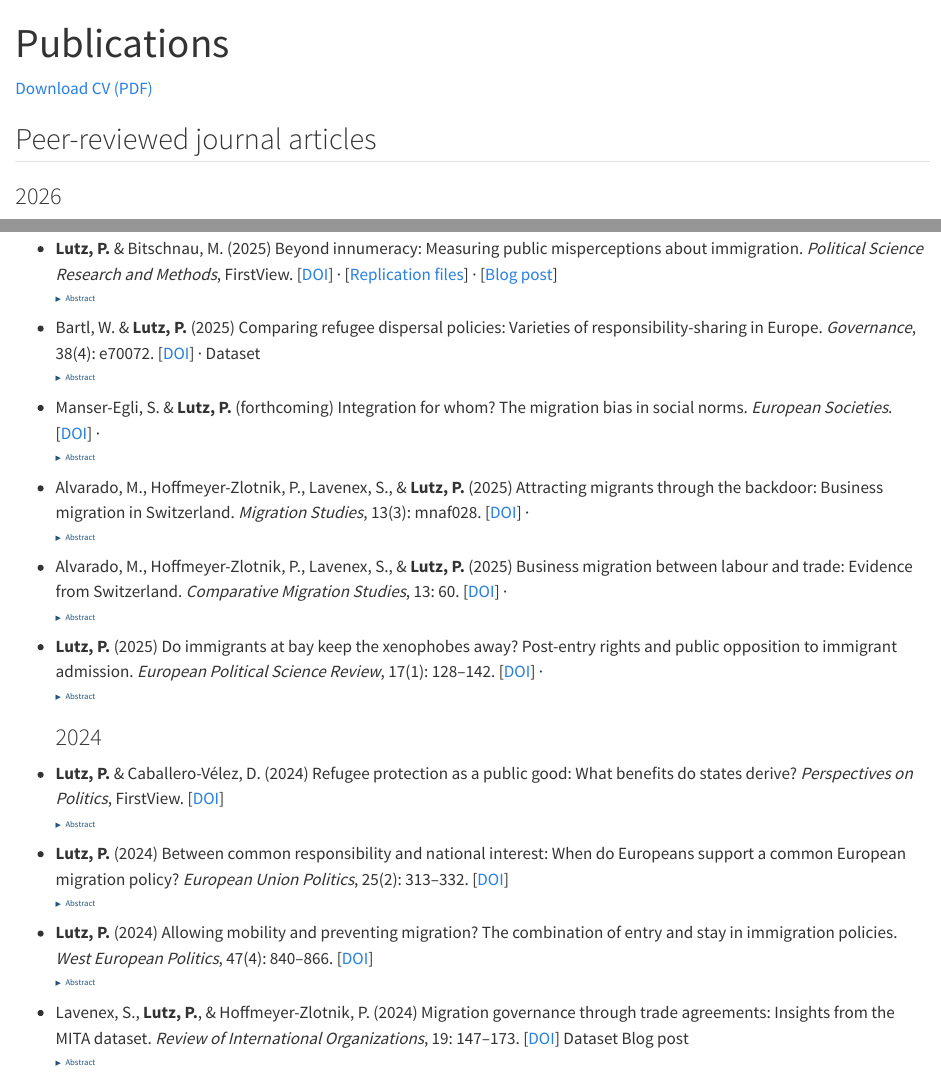
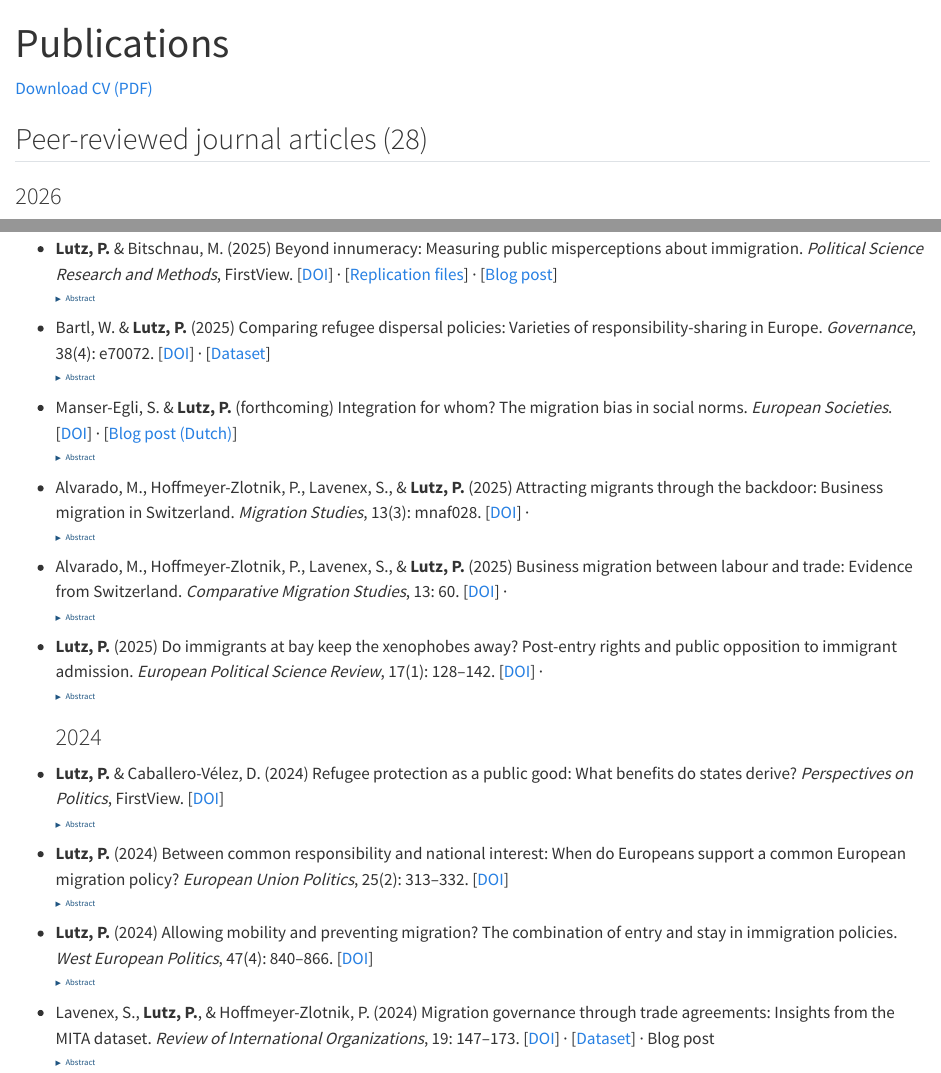
Before and after one commit to philipplutz/website, a Quarto document (publications.qmd): the page in a window 1100 px wide, from its top, and a second part further down, joined at a grey line. Rendered offline with R 4.5, knitr and Pandoc in place of Quarto, with nearby package versions.

Commit message:
Update publications.qmd

```diff
--- a/publications.qmd
+++ b/publications.qmd
@@ -4,7 +4,7 @@ title: "Publications"
 
 [Download CV (PDF)](cv.pdf)
 
-## Peer-reviewed journal articles
+## Peer-reviewed journal articles (28)
 
 ### 2026
 
@@ -28,35 +28,35 @@ Immigration poses a fundamental challenge for the European Union, with deep poli
     <summary>Abstract</summary>
 Public perceptions of immigration are often inaccurate, yet research lacks conceptual clarity and valid measurement of these misperceptions. Prior work focuses mainly on population innumeracy (misestimating immigrant shares) and cannot distinguish genuine misperceptions from mere guessing. We introduce a survey module that captures multiple dimensions of immigration-related perceptions alongside respondents’ confidence in their estimates. Using population survey data from Switzerland, we develop confidence-weighted indicators that separate misperception from guessing. Although inaccurate perceptions are widespread across several immigration domains, they are less prevalent than often assumed; guessing accounts for a substantial share of observed inaccuracy. This measurement strategy enables more precise empirical tests of theories linking perceptions to political attitudes and behavior.
   </details>
-- Bartl, W. & **Lutz, P.** (2025) Comparing refugee dispersal policies: Varieties of responsibility-sharing in Europe. *Governance*, 38(4): e70072.  [[DOI](https://doi.org/10.1111/gove.70072)] · Dataset
+- Bartl, W. & **Lutz, P.** (2025) Comparing refugee dispersal policies: Varieties of responsibility-sharing in Europe. *Governance*, 38(4): e70072.  [[DOI](https://doi.org/10.1111/gove.70072)] · [[Dataset](http://dx.doi.org/10.25673/1914118-10.2)]
 <details>
     <summary>Abstract</summary>
 Many European countries are concerned about the asymmetric distribution of refugees within their territory. In response, they have developed policies to spatially disperse asylum seekers. Yet, we lack a comprehensive understanding of such refugee dispersal policies (RDPs). This article fills that gap with two contributions. First, we conceptualize RDPs as systems of subnational responsibility-sharing in asylum governance, defined along five policy attributes and three ideal types. Second, we introduce a novel dataset covering the dispersal policies of 32 European countries and develop an index of policy restrictiveness. We show that dispersal is widespread but varies in formality and design. Most countries adopt a negotiated model combining binding spatial allocation, material incentives, and discretionary dispersal criteria. Restrictiveness is higher in states with high past arrivals and strong local autonomy. Our findings offer new insights into the spatial governance of asylum and the institutional design of responsibility-sharing mechanisms.
   </details>
-- Manser-Egli, S. & **Lutz, P.** (forthcoming) Integration for whom? The migration bias in social norms. *European Societies*. [[DOI](https://doi.org/10.1162/euso.a.30)] ·
+- Manser-Egli, S. & **Lutz, P.** (forthcoming) Integration for whom? The migration bias in social norms. *European Societies*. [[DOI](https://doi.org/10.1162/euso.a.30)] · [[Blog post (Dutch)](https://www.socialevraagstukken.nl/migratiesamenleving/voor-immigranten-gelden-strengere-sociale-normen/)]
 <details>
     <summary>Abstract</summary>
 Integration has become a dominant framework in the governance of immigration, indicating what states and ‘host societies’ expect immigrants to do and how to behave to become accepted members of the receiving country. Critical scholarship has argued that this creates an unequal normative burden: ‘immigrants’ are subject to integration demands, while ‘native citizens’ are exempt. Despite this widely acknowledged ‘integration dispensation’, the asymmetry of expectations has not been empirically tested. In this article, we conceptualize immigrant integration in terms of social norms—expectations regarding the social, economic, cultural, and political participation—and develop a theory of a migration bias: the idea that these norms are stronger for immigrants than for society at large. We test this hypothesis using a population-based survey experiment in Switzerland. Our results provide evidence for a migration bias, particularly in the social dimension of integration and expectations concerning respect for laws and constitutional values. However, this bias is context dependent, appearing in the German-speaking part of Switzerland but not in the French-speaking counterpart. These findings provide novel insights into the popular understanding of immigrant integration and the nature of social norms and citizenship in diverse societies.
   </details>
-- Alvarado, M., Hoffmeyer-Zlotnik, P., Lavenex, S., & **Lutz, P.** (2025) Attracting migrants through the backdoor: Business migration in Switzerland. *Migration Studies*, 13(3): mnaf028. [[DOI]()] ·
+- Alvarado, M., Hoffmeyer-Zlotnik, P., Lavenex, S., & **Lutz, P.** (2025) Attracting migrants through the backdoor: Business migration in Switzerland. *Migration Studies*, 13(3): mnaf028. [[DOI](doi.org/10.1093/migration/mnaf028)] ·
 <details>
     <summary>Abstract</summary>
 In regulating immigration, governments in Western democracies face a ‘liberal paradox’: they must balance economic and judicial pressures to admit and protect migrants with domestic political demands for restriction. A key strategy to navigate this tension is the ‘market model’ of migration policy, which emphasizes temporariness and limited rights. While commonly associated with low-skilled migration, we argue that this model also applies to highly skilled business migration. Business migrants—such as intra-corporate transferees, business visitors, and contractual service suppliers—form a substantial share of labour mobility but do not formally enter host labour markets, circumventing both associated rights and politicization. In this article, we study the policy frameworks and political dynamics surrounding business migration, demonstrating how it serves as an escape route from the liberal paradox. Key characteristics of business migration—temporary admission, restricted rights, ‘quiet politics’, and all-party consensus—enable governments to meet economic demands while limiting political backlash. Analysing Switzerland, a most likely case, we show how business migration operates as a high-skilled variant of the market model, reconciling economic openness with political closure. This study sheds light on the broader implications of business migration for immigration policy and politics in Western democracies.
   </details>
-- Alvarado, M., Hoffmeyer-Zlotnik, P., Lavenex, S., & **Lutz, P.** (2025) Business migration between labour and trade: Evidence from Switzerland. *Comparative Migration Studies*, 13: 60. [[DOI]()] ·
+- Alvarado, M., Hoffmeyer-Zlotnik, P., Lavenex, S., & **Lutz, P.** (2025) Business migration between labour and trade: Evidence from Switzerland. *Comparative Migration Studies*, 13: 60. [[DOI](https://doi.org/10.1186/s40878-025-00483-7)] ·
 <details>
     <summary>Abstract</summary>
 Largely unnoticed by the migration literature, business migration has established itself as a form of labour migration that is substantial in terms of numbers and receives preferential treatment in international and national migration law. Intra-corporate transferees, contractual service suppliers and business visitors all fall within this category and benefit from facilitated admission procedures agreed under trade agreements and corresponding provisions in national legislation. Assigned for temporary stays and retaining their work contract in the home country, these business migrants represent a “market model” of migration policy exploiting the economic benefits of human movement while avoiding migrants’ integration into the host countries’ labour market and society. This article conceptualizes business migration at the nexus of trade law, international labour markets and migration research and uses a mix of legal analysis, population register and other statistical data as well as survey data from Switzerland to demonstrate the scale and importance of this under-investigated yet significant type of economic migration. Amounting to nearly half of the regulated labour immigration into Switzerland, business migration is strongly associated with trade and investment ties as well as the presence of multinational companies. In contrast, trade agreements facilitating this type of labour mobility have no systematic effect.
   </details>
 - **Lutz, P.** (2025) Do immigrants at bay keep the xenophobes away? Post-entry rights and public opposition to immigrant admission. *European Political Science Review*, 17(1): 128–142.
-[[DOI](https://doi.org/10.1017/S1755773924000183 )] ·
+[[DOI](https://doi.org/10.1017/S1755773924000183)] ·
 <details>
     <summary>Abstract</summary>
 Many citizens in liberal democracies are concerned about immigration and its impact on their countries. Governments often seek to address these concerns by restricting the post-entry rights of immigrants such as the right to permanent settlement or access to welfare benefits. Thereby, it is expected that immigrants with an inferior legal status are (perceived as) less threatening to natives and, as a result, make the latter more willing to accept new immigrants. Does this policy rationale indeed attenuate public opposition to immigrant admission and thus allow for the reconciliation of the economic need for immigrants with the political concerns of domestic constituents? This study advances the theoretical argument of a rights-conditionality in citizens’ immigration preferences and provides empirical evidence on the phenomenon. A factorial survey experiment among citizens in the United States and Switzerland tests the effect of residence and welfare rights on the public opposition to immigrant admission. The results show that restricting immigrants’ welfare rights does significantly decrease public opposition towards immigration across the two countries. In contrast, restricting immigrants’ residence rights does not, and in the context of Switzerland, even increases opposition to immigrant admission. Citizens critical of immigration are thus not per se more welcoming to immigrants if they receive an inferior legal status but seem to care about immigrants’ contributions and commitment to the receiving society. The findings highlight the importance of immigrants‘ post-entry rights in the view of citizens and show how the design of immigration policies may help to understand public immigration preferences.
   </details>
 ### 2024
 
-- **Lutz, P.** & Caballero-Vélez, D. (2024) Refugee protection as a public good: What benefits do states derive? *Perspectives on Politics*, FirstView. [[DOI](https://doi.org/10.1017/S1537592724001014 )]
+- **Lutz, P.** & Caballero-Vélez, D. (2024) Refugee protection as a public good: What benefits do states derive? *Perspectives on Politics*, FirstView. [[DOI](https://doi.org/10.1017/S1537592724001014)]
 <details>
     <summary>Abstract</summary>
 While a growing number of refugees is in need of humanitarian protection, most states are reluctant to admit them. For more than two decades, scholars have thought to understand this intricate challenge of international governance through the prism of collective action theory and the concept of refugee protection as an international public good. However, the specific benefits that states gain from refugee protection and that are assumed to constitute the public good remain surprisingly vague and under-specified. In this Reflection, we make three contributions to address this issue. First, we take stock of the literature and assess the evolution of the collective action theory in asylum governance. Second, we identify and conceptualize legitimacy, security, reputation, and development as four types of benefits that states derive from refugee protection. Third, we discuss the limitations of the dominant rational-choice approach and contend that the nature of refugee protection in the international realm is the product of international and domestic politics based on the contestation of interests and norms. These insights result in a series of recommendations for future research of refugee protection as a collective action problem.
@@ -71,7 +71,7 @@ The European Union has progressively communitarised its migration policy. The fo
     <summary>Abstract</summary>
 Western democracies have an economic interest in admitting immigrants but at the same time they fear the political costs of doing so. A recurring idea to help reconcile this tension is to allow for temporary mobility of immigrants while restricting their permanent settlement. Trying to shed light on this matter, this article studies whether and when liberal democracies design immigration policies that prioritise (temporary) mobility over (permanent) migration. First, the underlying rationale of states for such a mobility preference is identified, before conceptualising the temporal design of immigration policies based on the combination of entry and stay regulations. Second, three theoretical explanations for the variation of countries’ mobility preference are developed: liberal constraints, institutional path-dependence and domestic politics. Third, a comparative analysis tests the arguments by studying the combination of entry and stay regulations in the immigration policies of 33 OECD countries between 1980 and 2010. The results confirm that most liberal democracies have a mobility preference in their immigration policies, but largely confined to labour migration and to a declining degree over the past decades. The temporal design of immigration policies is path-dependent on historical immigration regimes with a tendency towards a lower mobility preference the more countries become familiar with large-scale immigration.
   </details>
-- Lavenex, S., **Lutz, P.**, & Hoffmeyer-Zlotnik, P. (2024) Migration governance through trade agreements: Insights from the MITA dataset. *Review of International Organizations*, 19: 147–173. [[DOI](https://doi.org/10.1007/s11558-023-09493-5)] Dataset Blog post
+- Lavenex, S., **Lutz, P.**, & Hoffmeyer-Zlotnik, P. (2024) Migration governance through trade agreements: Insights from the MITA dataset. *Review of International Organizations*, 19: 147–173. [[DOI](https://doi.org/10.1007/s11558-023-09493-5)] · [[Dataset](https://zenodo.org/records/7837954)] · Blog post
 <details>
     <summary>Abstract</summary>
 States struggle to establish multilateral cooperation on migration – yet they include more and more migration provisions in preferential trade agreements (PTAs). This article sheds light on this phenomenon by introducing the Migration Provisions in Preferential Trade Agreements (MITA) dataset. Covering 797 agreements signed between 1960 and 2020, this dataset offers a fine-grained coding of three types of migration provisions: those that facilitate the international mobility of service providers and labor migrants, protect migrant rights, and control unauthorized migration. Against the backdrop of limping multilateralism, we examine PTAs’ migration policy content with regard to two key cooperation dilemmas: conflicts of interest within developed countries and between them and developing countries. Facilitating business and labor mobility might be a possible way around the first dilemma, commonly referred to as the ‘liberal paradox': the tension between economic demands for openness and political calls for closure. Nevertheless, this facilitation is largely limited to highly skilled migrants and agreements between developed economies. Provisions for migration control tend to be included in agreements between developed and developing countries, which signals that states use issue-linkages to address the second dilemma, i.e. interest asymmetries. Finally, provisions for migrant rights stand out because they do not deepen over time. Our findings suggest that while PTAs have become an increasingly common venue for migration governance, the issue-linkage between trade and migration cooperation perpetuates entrenched divisions in the international system. The MITA dataset will allow researchers and policymakers to track the evolution of the trade-migration nexus and systematically investigate the motives for and effects of various migration provisions in PTAs.
```
